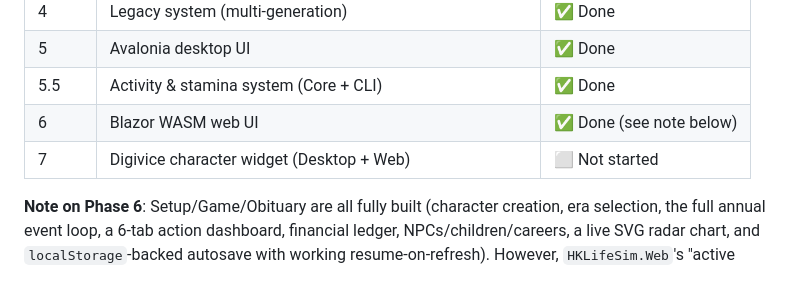
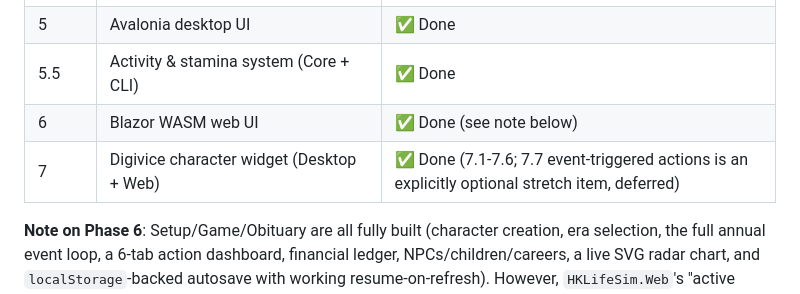
Before and after one commit to Tim321l/life-sim., a Markdown page: README.md, the part around the change. Drawn GitHub-style.

Commit message:
[P7-DoD] docs: mark Phase 7 done in README phase table
7.1-7.6 complete and verified (build, tests, --seed determinism, and live
runs on both Desktop and Web). 7.7 (event-triggered actions) is the spec's
own explicitly optional stretch item ("可押後...唔阻收貨") and is deferred.

```diff
--- a/README.md
+++ b/README.md
@@ -74,7 +74,7 @@ tests/
 | 5 | Avalonia desktop UI | ✅ Done |
 | 5.5 | Activity & stamina system (Core + CLI) | ✅ Done |
 | 6 | Blazor WASM web UI | ✅ Done (see note below) |
-| 7 | Digivice character widget (Desktop + Web) | ⬜ Not started |
+| 7 | Digivice character widget (Desktop + Web) | ✅ Done (7.1-7.6; 7.7 event-triggered actions is an explicitly optional stretch item, deferred) |
 
 **Note on Phase 6**: Setup/Game/Obituary are all fully built (character creation,
 era selection, the full annual event loop, a 6-tab action dashboard, financial
```
